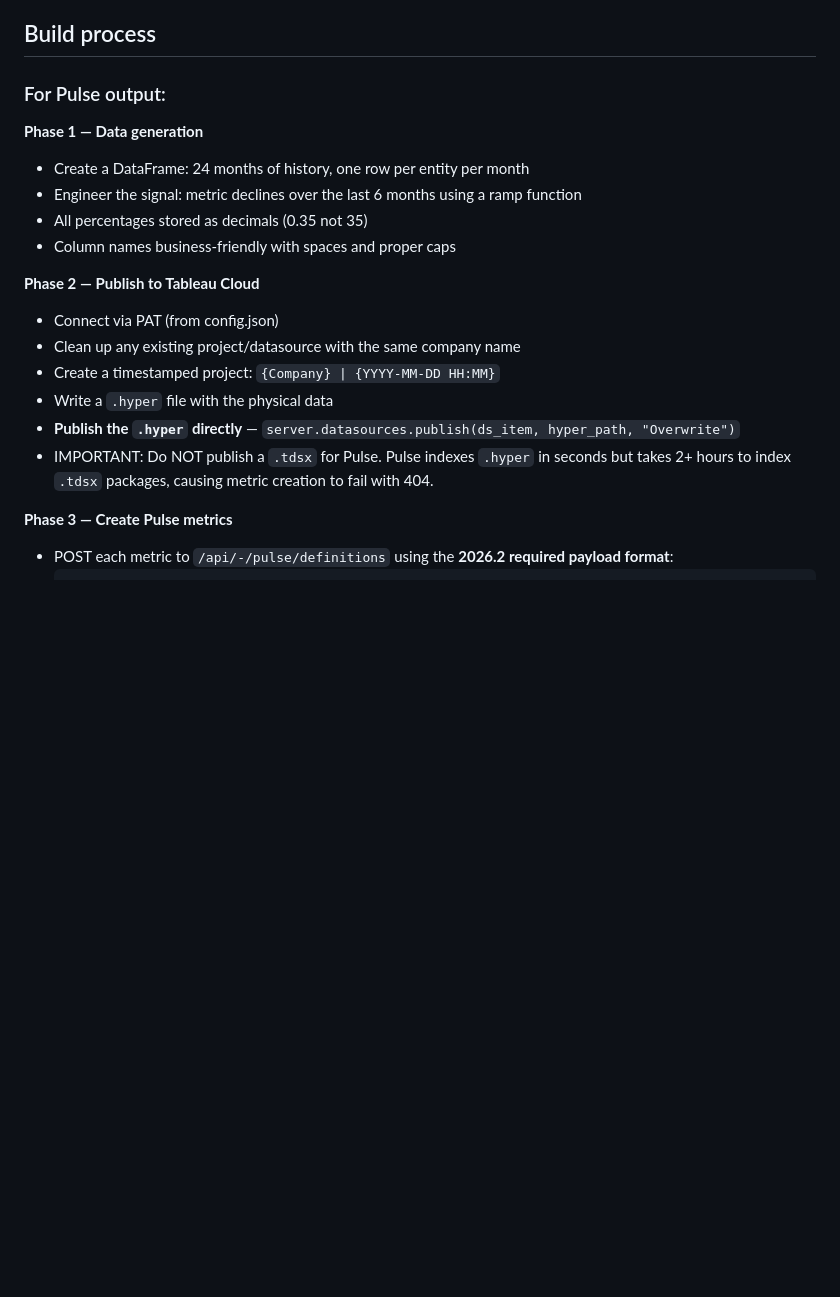
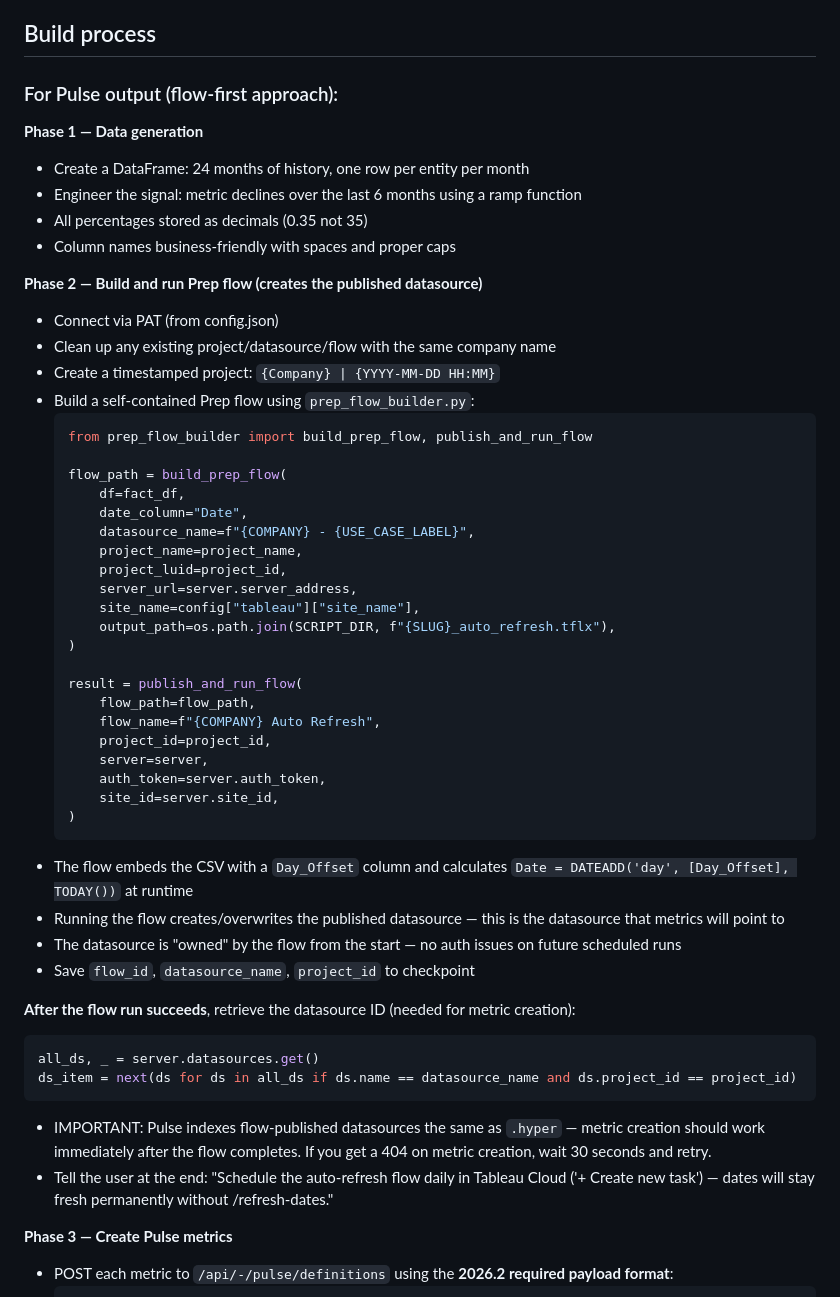
Before and after one commit to metorpey063/AIO-Analytics-Builder, a Markdown page: .claude/commands/build-demo.md, the part around one of its changes. Drawn GitHub-style; blank space fills up the shorter version.

````diff
--- a/.claude/commands/build-demo.md
+++ b/.claude/commands/build-demo.md
@@ -395,7 +395,7 @@ Always sanity-check: print the min/max/mean of derived metrics (e.g. quota attai
 
 ## Build process
 
-### For Pulse output:
+### For Pulse output (flow-first approach):
 
 **Phase 1 — Data generation**
 - Create a DataFrame: 24 months of history, one row per entity per month
@@ -403,13 +403,47 @@ Always sanity-check: print the min/max/mean of derived metrics (e.g. quota attai
 - All percentages stored as decimals (0.35 not 35)
 - Column names business-friendly with spaces and proper caps
 
-**Phase 2 — Publish to Tableau Cloud**
+**Phase 2 — Build and run Prep flow (creates the published datasource)**
 - Connect via PAT (from config.json)
-- Clean up any existing project/datasource with the same company name
+- Clean up any existing project/datasource/flow with the same company name
 - Create a timestamped project: `{Company} | {YYYY-MM-DD HH:MM}`
-- Write a `.hyper` file with the physical data
-- **Publish the `.hyper` directly** — `server.datasources.publish(ds_item, hyper_path, "Overwrite")`
-- IMPORTANT: Do NOT publish a `.tdsx` for Pulse. Pulse indexes `.hyper` in seconds but takes 2+ hours to index `.tdsx` packages, causing metric creation to fail with 404.
+- Build a self-contained Prep flow using `prep_flow_builder.py`:
+  ```python
+  from prep_flow_builder import build_prep_flow, publish_and_run_flow
+
+  flow_path = build_prep_flow(
+      df=fact_df,
+      date_column="Date",
+      datasource_name=f"{COMPANY} - {USE_CASE_LABEL}",
+      project_name=project_name,
+      project_luid=project_id,
+      server_url=server.server_address,
+      site_name=config["tableau"]["site_name"],
+      output_path=os.path.join(SCRIPT_DIR, f"{SLUG}_auto_refresh.tflx"),
+  )
+
+  result = publish_and_run_flow(
+      flow_path=flow_path,
+      flow_name=f"{COMPANY} Auto Refresh",
+      project_id=project_id,
+      server=server,
+      auth_token=server.auth_token,
+      site_id=server.site_id,
+  )
+  ```
+- The flow embeds the CSV with a `Day_Offset` column and calculates `Date = DATEADD('day', [Day_Offset], TODAY())` at runtime
+- Running the flow creates/overwrites the published datasource — this is the datasource that metrics will point to
+- The datasource is "owned" by the flow from the start — no auth issues on future scheduled runs
+- Save `flow_id`, `datasource_name`, `project_id` to checkpoint
+
+**After the flow run succeeds**, retrieve the datasource ID (needed for metric creation):
+```python
+all_ds, _ = server.datasources.get()
+ds_item = next(ds for ds in all_ds if ds.name == datasource_name and ds.project_id == project_id)
+```
+
+- IMPORTANT: Pulse indexes flow-published datasources the same as `.hyper` — metric creation should work immediately after the flow completes. If you get a 404 on metric creation, wait 30 seconds and retry.
+- Tell the user at the end: "Schedule the auto-refresh flow daily in Tableau Cloud ('+ Create new task') — dates will stay fresh permanently without /refresh-dates."
 
 **Phase 3 — Create Pulse metrics**
 - POST each metric to `/api/-/pulse/definitions` using the **2026.2 required payload format**:
````
Also changed, not shown: other parts of .claude/commands/build-demo.md (+0 -49 lines).
